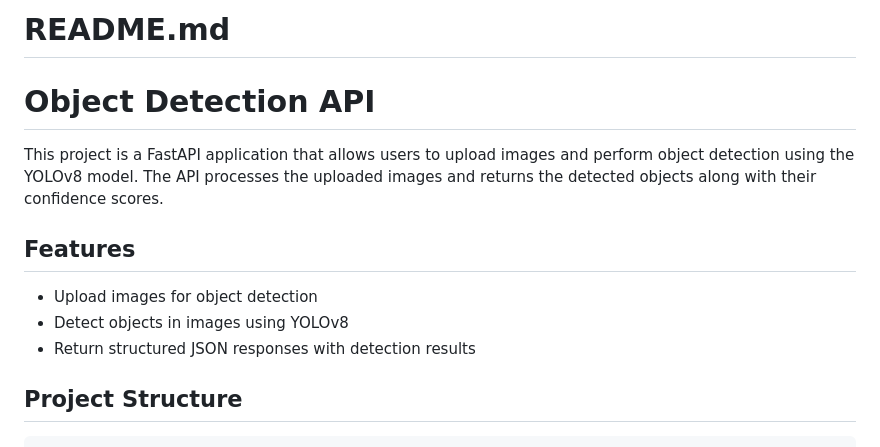
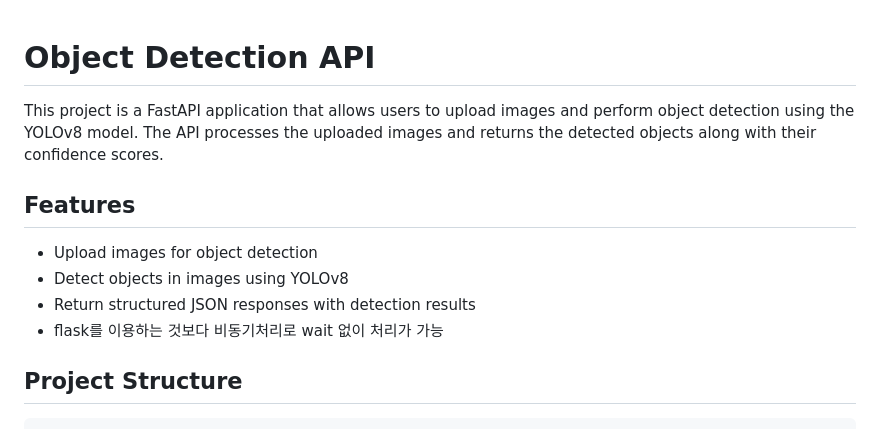
Before and after one commit to Emmett6401/fastAPI, a Markdown page: README.md, the part around the change. Rendered like a GitHub page.

```diff
--- a/README.md
+++ b/README.md
@@ -1,5 +1,3 @@
-# README.md
-
 # Object Detection API
 
 This project is a FastAPI application that allows users to upload images and perform object detection using the YOLOv8 model. The API processes the uploaded images and returns the detected objects along with their confidence scores.
@@ -9,6 +7,7 @@ This project is a FastAPI application that allows users to upload images and per
 - Upload images for object detection
 - Detect objects in images using YOLOv8
 - Return structured JSON responses with detection results
+- flask를 이용하는 것보다 비동기처리로 wait 없이 처리가 가능
 
 ## Project Structure
 
```
